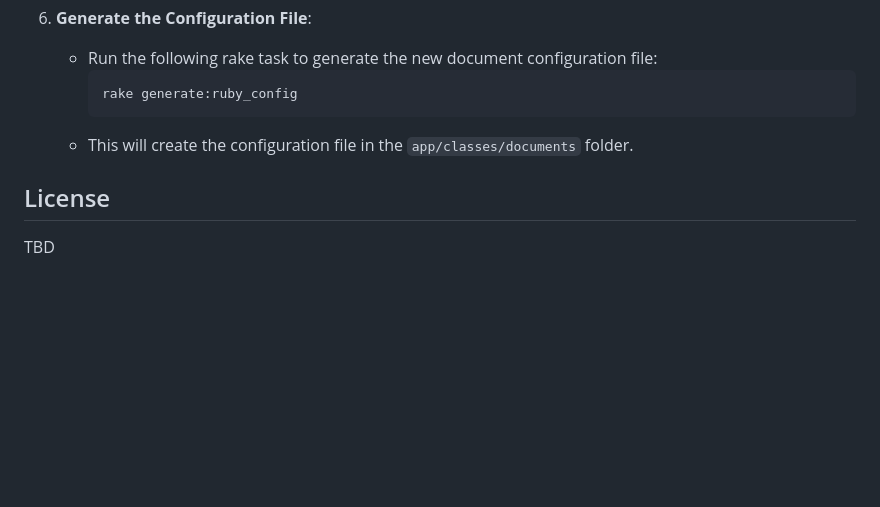
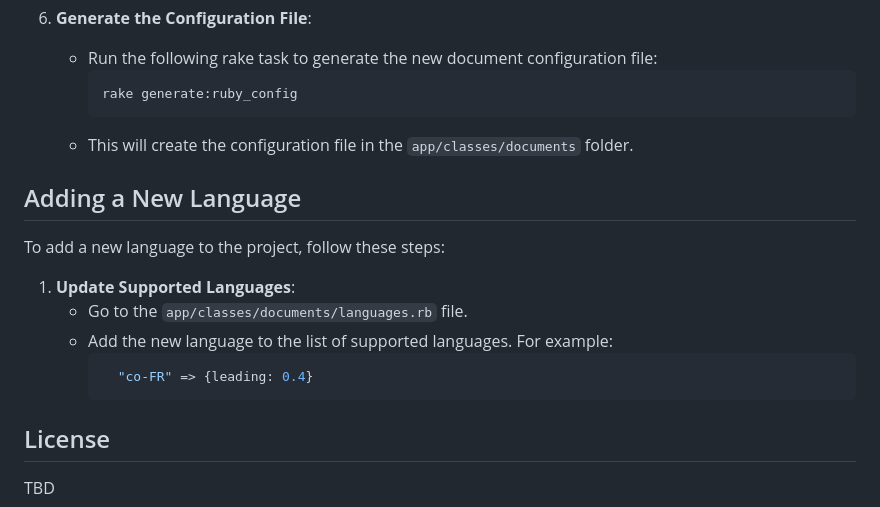
Before and after one commit to fresqueduclimat/polyglot, a Markdown page: README.md, the part around the change. Rendered like a GitHub page; blank space fills up the shorter version.

Commit message:
Add instructions for adding a new language to the README

````diff
--- a/README.md
+++ b/README.md
@@ -106,6 +106,17 @@ To add a new document to the project, follow these steps:
       ```
     - This will create the configuration file in the `app/classes/documents` folder.
 
+## Adding a New Language
+
+To add a new language to the project, follow these steps:
+
+1. **Update Supported Languages**:
+    - Go to the `app/classes/documents/languages.rb` file.
+    - Add the new language to the list of supported languages. For example:
+      ```ruby
+        "co-FR" => {leading: 0.4}
+      ```
+
 ## License
 
 TBD
````
